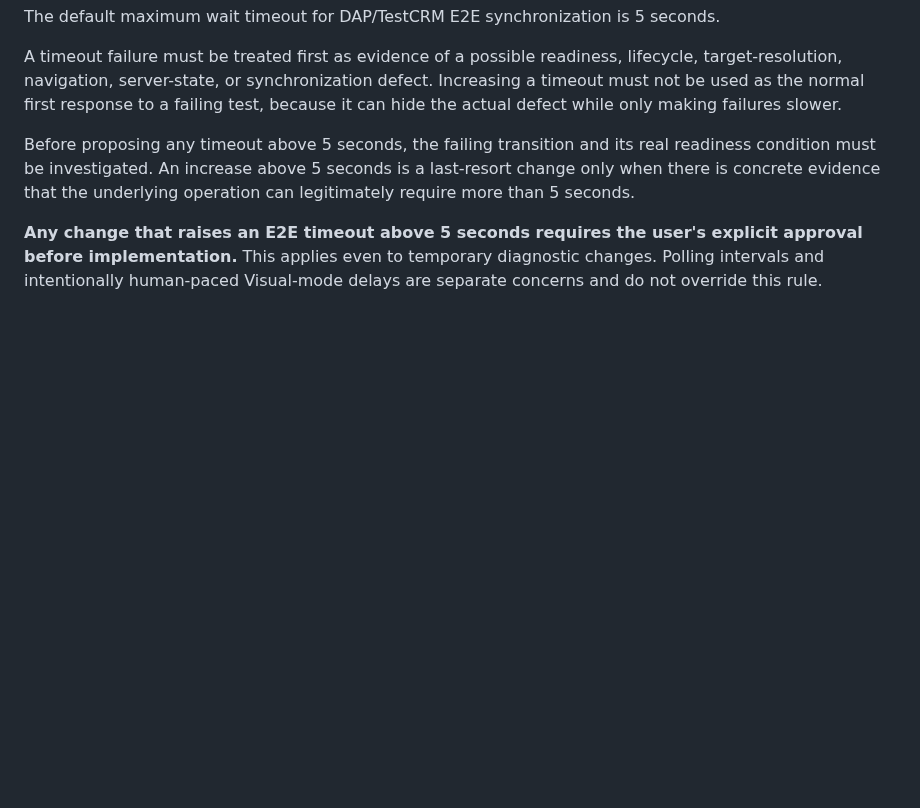
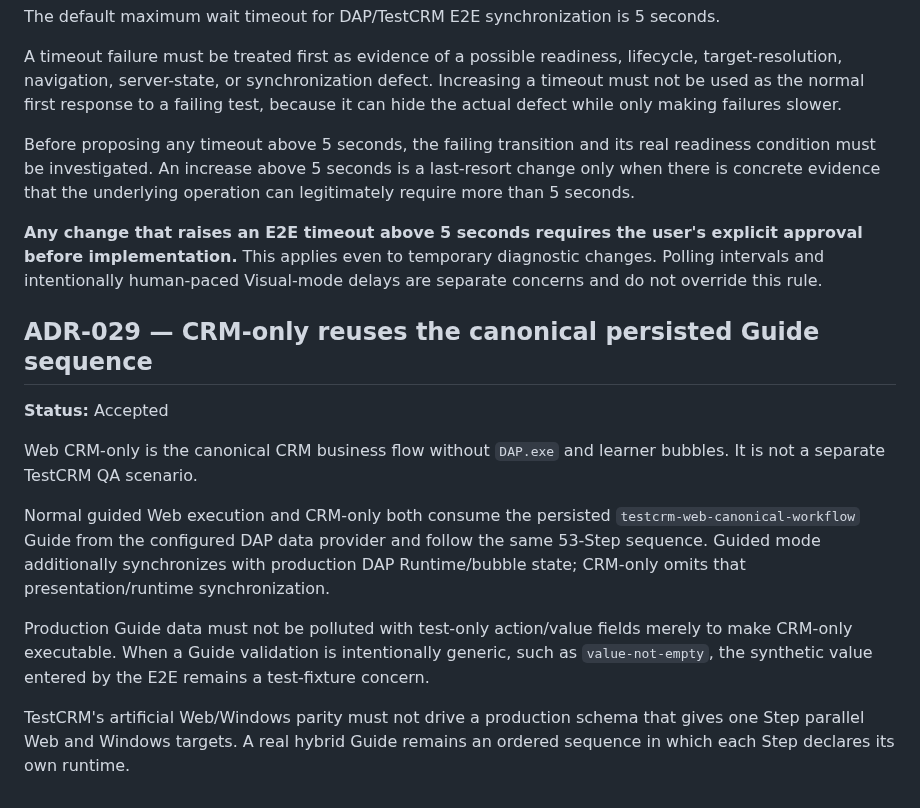
Before and after one commit to shabydevelop-code/DAP-Platform, a Markdown page: DECISIONS.md, the part around the change. GitHub-like rendering; blank space fills up the shorter version.

Commit message:
Record canonical CRM-only guide execution decision

```diff
--- a/DECISIONS.md
+++ b/DECISIONS.md
@@ -254,3 +254,16 @@ A timeout failure must be treated first as evidence of a possible readiness, lif
 Before proposing any timeout above 5 seconds, the failing transition and its real readiness condition must be investigated. An increase above 5 seconds is a last-resort change only when there is concrete evidence that the underlying operation can legitimately require more than 5 seconds.
 
 **Any change that raises an E2E timeout above 5 seconds requires the user's explicit approval before implementation.** This applies even to temporary diagnostic changes. Polling intervals and intentionally human-paced Visual-mode delays are separate concerns and do not override this rule.
+
+
+## ADR-029 — CRM-only reuses the canonical persisted Guide sequence
+
+**Status:** Accepted
+
+Web CRM-only is the canonical CRM business flow without `DAP.exe` and learner bubbles. It is not a separate TestCRM QA scenario.
+
+Normal guided Web execution and CRM-only both consume the persisted `testcrm-web-canonical-workflow` Guide from the configured DAP data provider and follow the same 53-Step sequence. Guided mode additionally synchronizes with production DAP Runtime/bubble state; CRM-only omits that presentation/runtime synchronization.
+
+Production Guide data must not be polluted with test-only action/value fields merely to make CRM-only executable. When a Guide validation is intentionally generic, such as `value-not-empty`, the synthetic value entered by the E2E remains a test-fixture concern.
+
+TestCRM's artificial Web/Windows parity must not drive a production schema that gives one Step parallel Web and Windows targets. A real hybrid Guide remains an ordered sequence in which each Step declares its own runtime.
```
